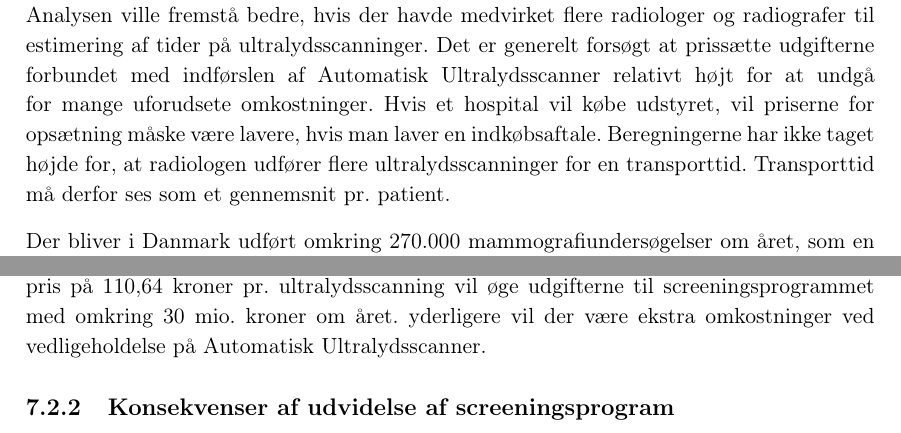
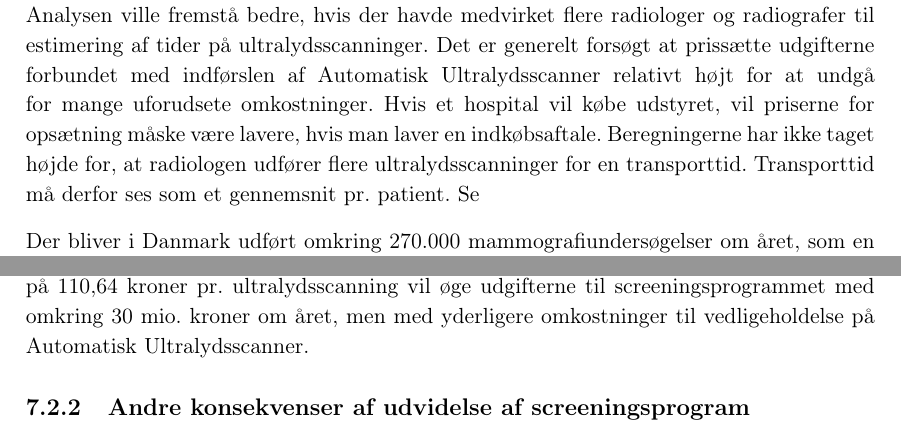
Before and after one commit to zeroregard/Automatic-Sonography, a LaTeX book (Rapportskrivning/LaTeX/Projektrapport.tex, which reads Rapportskrivning/LaTeX/rfiler/Analyser.tex): two parts of page 23 of 42 before the commit and two parts of page 23 of 43 after it, joined at a grey line, cut so that both start at the same text. Compiled offline with pdfLaTeX.

Commit message:
Analyse skrevet ind i rapport

```diff
--- a/Rapportskrivning/LaTeX/rfiler/Analyser.tex
+++ b/Rapportskrivning/LaTeX/rfiler/Analyser.tex
@@ -82,9 +82,8 @@ Prisen for én ultralydsscanning ved scenariet, hvor en radiolog foretager ultra
 \label{Breakeven}
 \end{table}
 
-Analysen er et overslag og ikke en nøje udført business case, da alle udregningerne er skøn. Analysen ville fremstå bedre, hvis der havde medvirket flere radiologer og radiografer til estimering af tider på ultralydsscanninger. Det er generelt forsøgt at prissætte udgifterne forbundet med indførslen af Automatisk Ultralydsscanner relativt højt for at undgå for mange uforudsete omkostninger. Hvis et hospital vil købe udstyret, vil priserne for opsætning måske være lavere, hvis man laver en indkøbsaftale. Beregningerne har ikke taget højde for, at radiologen udfører flere ultralydsscanninger for en transporttid. Transporttid må derfor ses som et gennemsnit pr. patient.
+Analysen er et overslag og ikke en nøje udført business case, da alle udregningerne er skøn. Analysen ville fremstå bedre, hvis der havde medvirket flere radiologer og radiografer til estimering af tider på ultralydsscanninger. Det er generelt forsøgt at prissætte udgifterne forbundet med indførslen af Automatisk Ultralydsscanner relativt højt for at undgå for mange uforudsete omkostninger. Hvis et hospital vil købe udstyret, vil priserne for opsætning måske være lavere, hvis man laver en indkøbsaftale. Beregningerne har ikke taget højde for, at radiologen udfører flere ultralydsscanninger for en transporttid. Transporttid må derfor ses som et gennemsnit pr. patient. Se
 
-Der bliver i Danmark udført omkring 270.000 mammografiundersøgelser om året, som en del af screeningsprogrammet \ref{esundhed}. Det betyder, at Automatisk Ultralydsscanner med en pris på 110,64 kroner pr. ultralydsscanning vil øge udgifterne til screeningsprogrammet med omkring 30 mio. kroner om året. yderligere vil der være ekstra omkostninger ved vedligeholdelse på Automatisk Ultralydsscanner.
+Der bliver i Danmark udført omkring 270.000 mammografiundersøgelser om året, som en del af screeningsprogrammet \ref{esundhed}. Det betyder, at Automatisk Ultralydsscanner med en pris på 110,64 kroner pr. ultralydsscanning vil øge udgifterne til screeningsprogrammet med omkring 30 mio. kroner om året, men med yderligere omkostninger til vedligeholdelse på Automatisk Ultralydsscanner.
 
-\subsection{Konsekvenser af udvidelse af screeningsprogram}
-Til belysning af konsekvenser
+\subsection{Andre konsekvenser af udvidelse af screeningsprogram}
```
Also changed, not shown: Rapportskrivning/LaTeX/rfiler/Analyser.tex (15 more changed lines), 1 other file.
